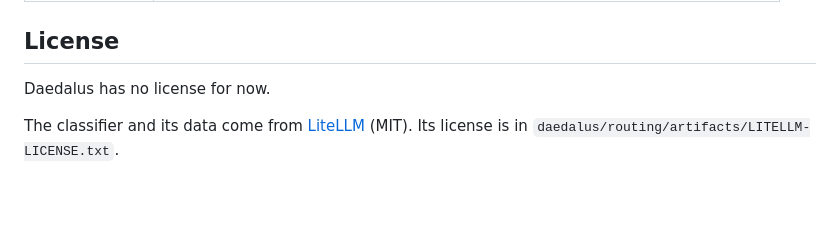
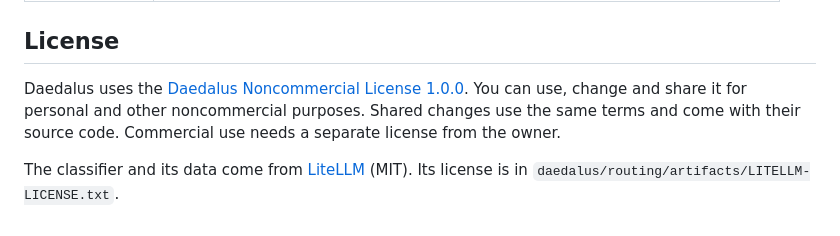
Before and after one commit to nemoe7/daedalus, a Markdown page: README.md, the part around the change. GitHub-like rendering; blank space fills up the shorter version.

Commit message:
docs: add the Daedalus Noncommercial License
Co-authored-by: arena-agent <297053741+arena-agent@users.noreply.github.com>

```diff
--- a/README.md
+++ b/README.md
@@ -116,6 +116,6 @@ uv run ruff format --check
 
 ## License
 
-Daedalus has no license for now.
+Daedalus uses the [Daedalus Noncommercial License 1.0.0](LICENSE.md). You can use, change and share it for personal and other noncommercial purposes. Shared changes use the same terms and come with their source code. Commercial use needs a separate license from the owner.
 
 The classifier and its data come from [LiteLLM](https://github.com/BerriAI/litellm) (MIT). Its license is in `daedalus/routing/artifacts/LITELLM-LICENSE.txt`.
```
Also changed, not shown: LICENSE.md (added, +91 -0 lines).
